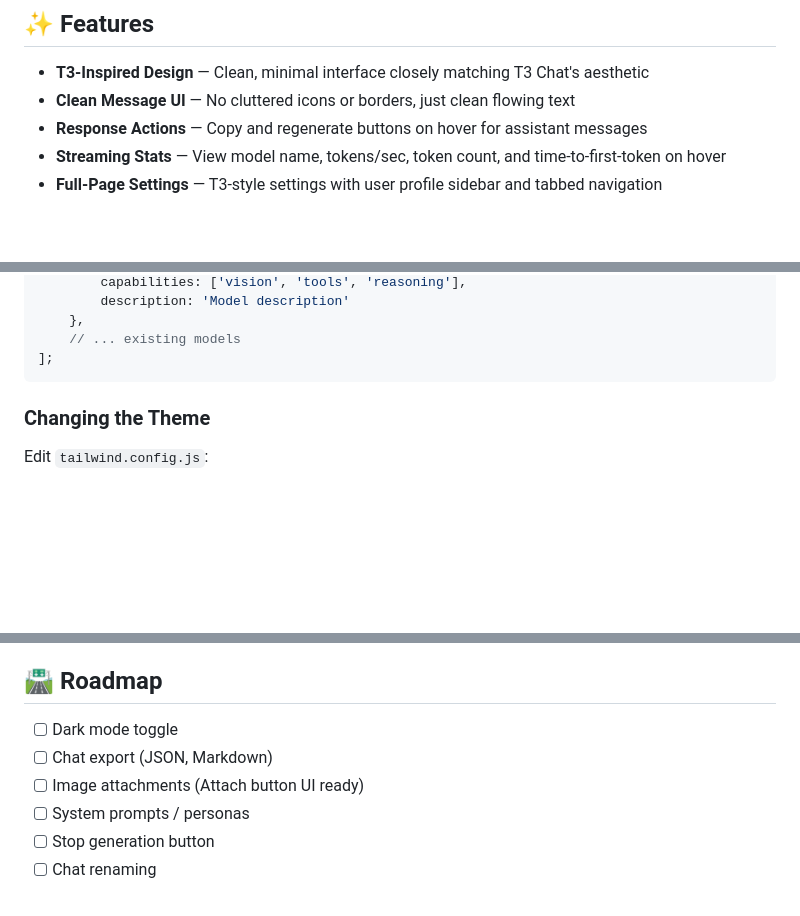
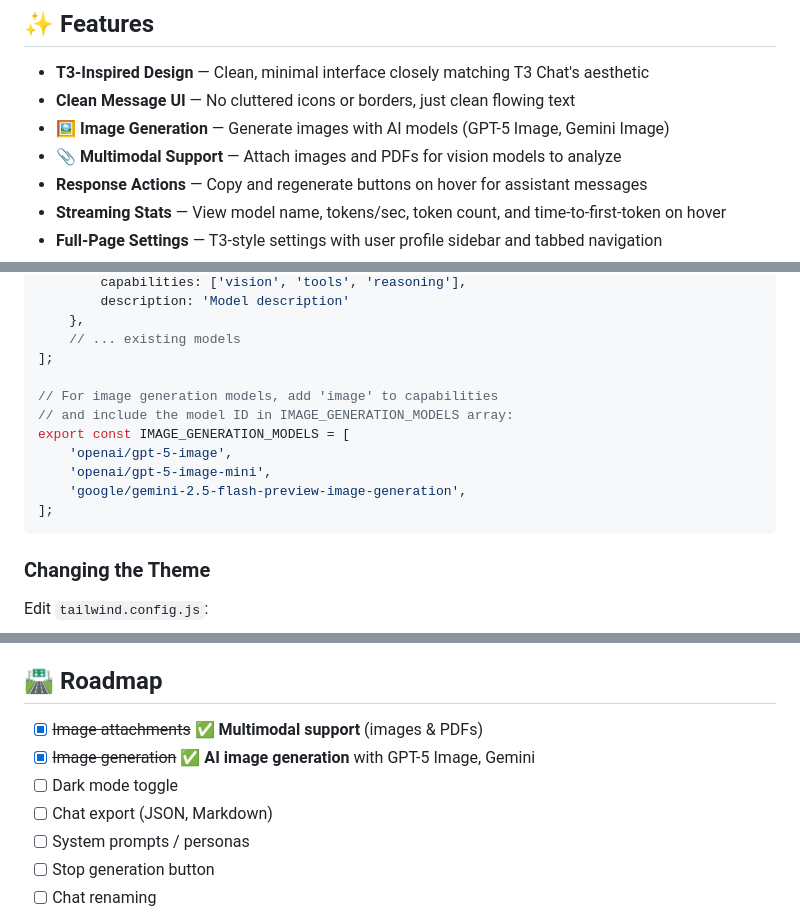
Before and after one commit to AppleLamps/t3-v0.1, a Markdown page: README.md, 3 parts joined by grey strips. Rendered like a GitHub page; blank space fills up the shorter version.

````diff
--- a/README.md
+++ b/README.md
@@ -8,6 +8,8 @@ A modern, lightweight AI chat application inspired by [T3 Chat](https://t3.chat)
 
 - **T3-Inspired Design** — Clean, minimal interface closely matching T3 Chat's aesthetic
 - **Clean Message UI** — No cluttered icons or borders, just clean flowing text
+- **🖼️ Image Generation** — Generate images with AI models (GPT-5 Image, Gemini Image)
+- **📎 Multimodal Support** — Attach images and PDFs for vision models to analyze
 - **Response Actions** — Copy and regenerate buttons on hover for assistant messages
 - **Streaming Stats** — View model name, tokens/sec, token count, and time-to-first-token on hover
 - **Full-Page Settings** — T3-style settings with user profile sidebar and tabbed navigation
@@ -184,6 +187,14 @@ export const MODELS = [
     },
     // ... existing models
 ];
+
+// For image generation models, add 'image' to capabilities
+// and include the model ID in IMAGE_GENERATION_MODELS array:
+export const IMAGE_GENERATION_MODELS = [
+    'openai/gpt-5-image',
+    'openai/gpt-5-image-mini',
+    'google/gemini-2.5-flash-preview-image-generation',
+];
 ```
 
 ### Changing the Theme
@@ -251,9 +262,10 @@ export default {
 
 ## 🛣️ Roadmap
 
+- [x] ~~Image attachments~~ ✅ **Multimodal support** (images & PDFs)
+- [x] ~~Image generation~~ ✅ **AI image generation** with GPT-5 Image, Gemini
 - [ ] Dark mode toggle
 - [ ] Chat export (JSON, Markdown)
-- [ ] Image attachments (Attach button UI ready)
 - [ ] System prompts / personas
 - [ ] Stop generation button
 - [ ] Chat renaming
````
Also changed, not shown: other parts of README.md (+1 -0 lines), STATUS.md (+33 -5 lines).
